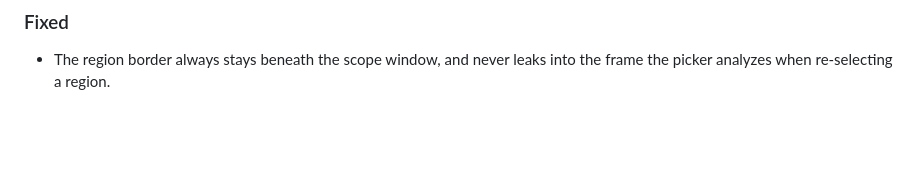
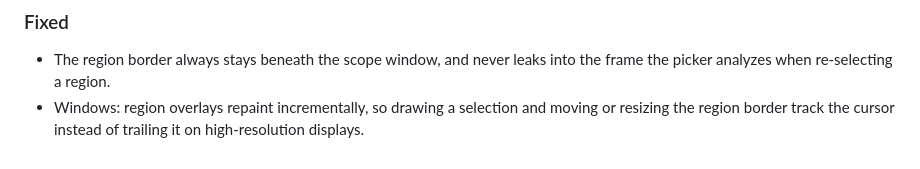
Before and after one commit to sidescopes/sidescopes, a Markdown page: CHANGELOG.md, the part around the change. Drawn GitHub-style; blank space fills up the shorter version.

Commit message:
docs: note the windows overlay repaint fix in the changelog
The perf commit shipped without its changelog line; recorded here so the
release notes stay complete.

```diff
--- a/CHANGELOG.md
+++ b/CHANGELOG.md
@@ -58,3 +58,6 @@ project adheres to [Semantic Versioning](https://semver.org/spec/v2.0.0.html).
 
 - The region border always stays beneath the scope window, and never
   leaks into the frame the picker analyzes when re-selecting a region.
+- Windows: region overlays repaint incrementally, so drawing a selection
+  and moving or resizing the region border track the cursor instead of
+  trailing it on high-resolution displays.
```
